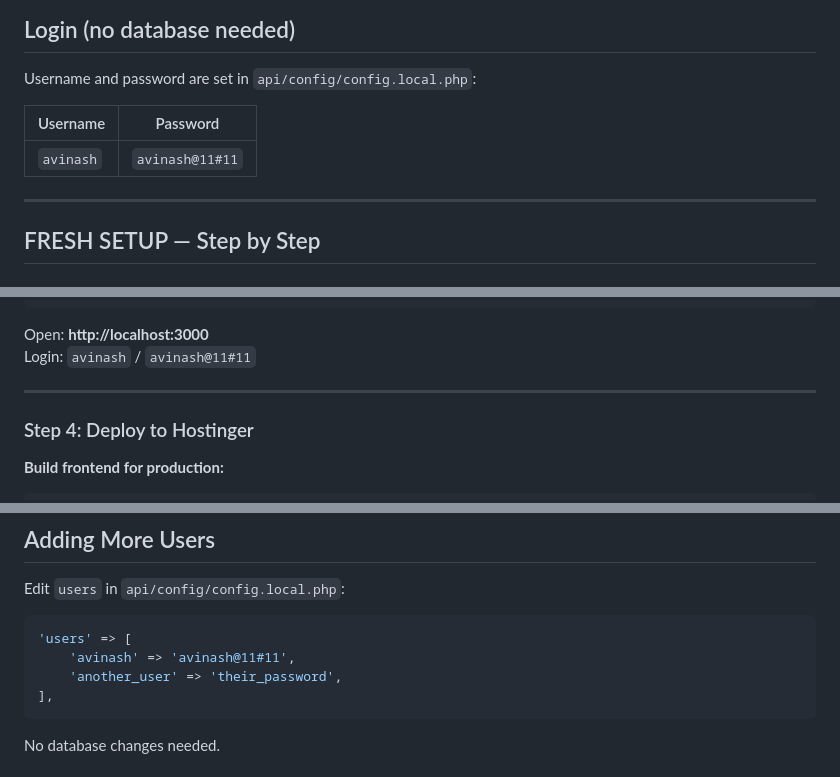
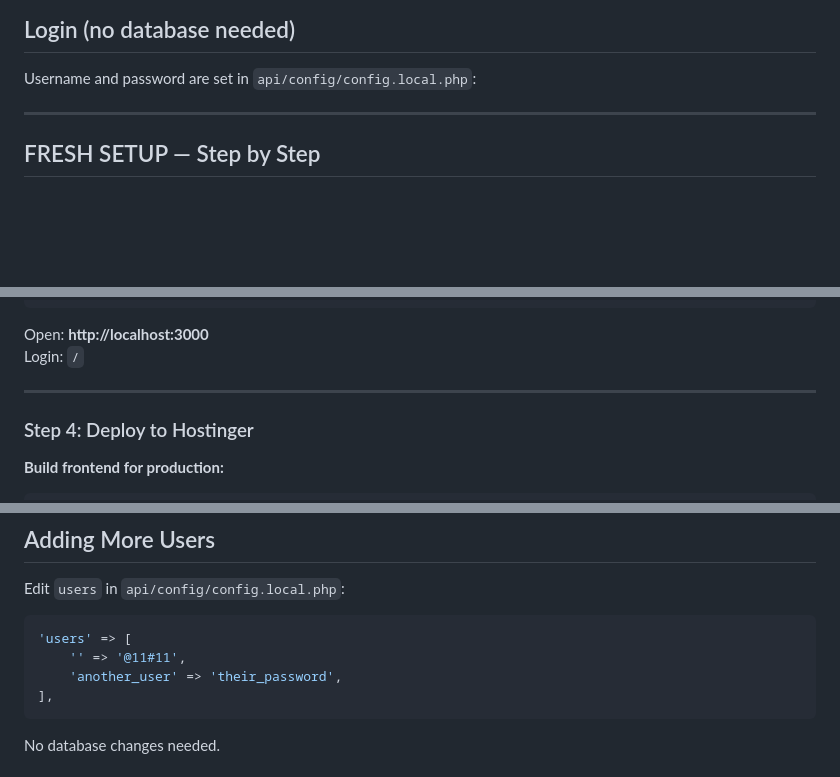
Before and after one commit to Avinash9kumar/project-management, a Markdown page: README.md, 3 parts joined by grey strips. Rendered like a GitHub page; blank space fills up the shorter version.

Commit message:
update readme
Removed hardcoded username and password from README and updated instructions for user configuration.

````diff
--- a/README.md
+++ b/README.md
@@ -11,9 +11,6 @@ Stack: Next.js + PHP 8.1 + MySQL
 
 Username and password are set in `api/config/config.local.php`:
 
-| Username | Password |
-|----------|----------|
-| `avinash` | `avinash@11#11` |
 
 ---
 
@@ -83,7 +80,7 @@ npm run dev
 ```
 
 Open: **http://localhost:3000**
-Login: `avinash` / `avinash@11#11`
+Login: `` / ``
 
 ---
 
@@ -150,7 +147,7 @@ Edit `users` in `api/config/config.local.php`:
 
 ```php
 'users' => [
-    'avinash' => 'avinash@11#11',
+    '' => '@11#11',
     'another_user' => 'their_password',
 ],
 ```
````
Also changed, not shown: other parts of README.md (+1 -1 lines).
